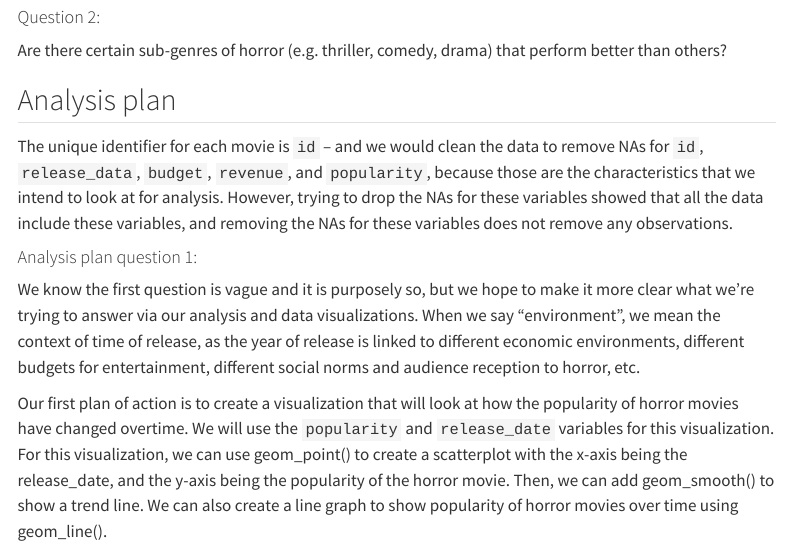
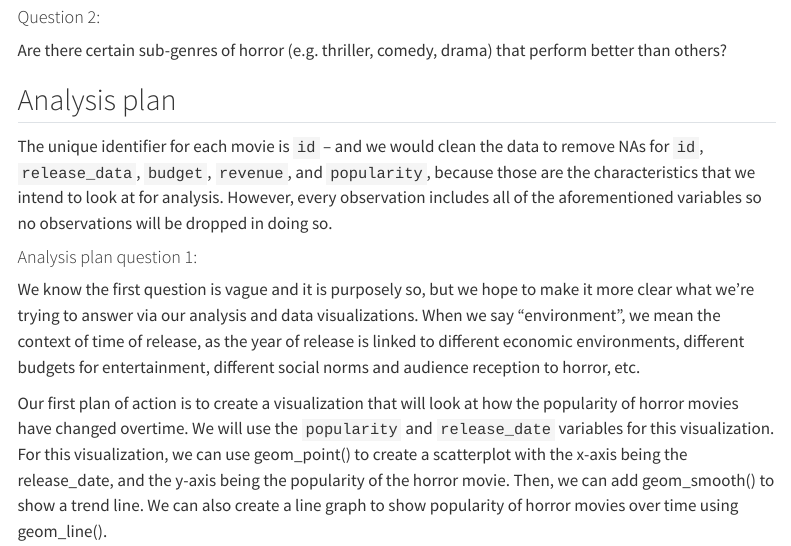
Before and after one commit to vizdata-s23/project-01-viz_villians, a Quarto document (proposal.qmd): the page in a window 1100 px wide, from 860 px down. Rendered offline with R 4.5, knitr and Pandoc in place of Quarto, with nearby package versions; some code elsewhere in the file could not run offline; menus at the side of the page are left out.

Commit message:
reworded, fixes #4

```diff
--- a/proposal.qmd
+++ b/proposal.qmd
@@ -38,7 +38,7 @@ Are there certain sub-genres of horror (e.g. thriller, comedy, drama) that perfo
 
 ## Analysis plan
 
-The unique identifier for each movie is `id` -- and we would clean the data to remove NAs for `id`, `release_data`, `budget`, `revenue`, and `popularity`, because those are the characteristics that we intend to look at for analysis. However, trying to drop the NAs for these variables showed that all the data include these variables, and removing the NAs for these variables does not remove any observations.
+The unique identifier for each movie is `id` -- and we would clean the data to remove NAs for `id`, `release_data`, `budget`, `revenue`, and `popularity`, because those are the characteristics that we intend to look at for analysis. However, every observation includes all of the aforementioned variables so no observations will be dropped in doing so.
 
 #### Analysis plan question 1:
 
```
